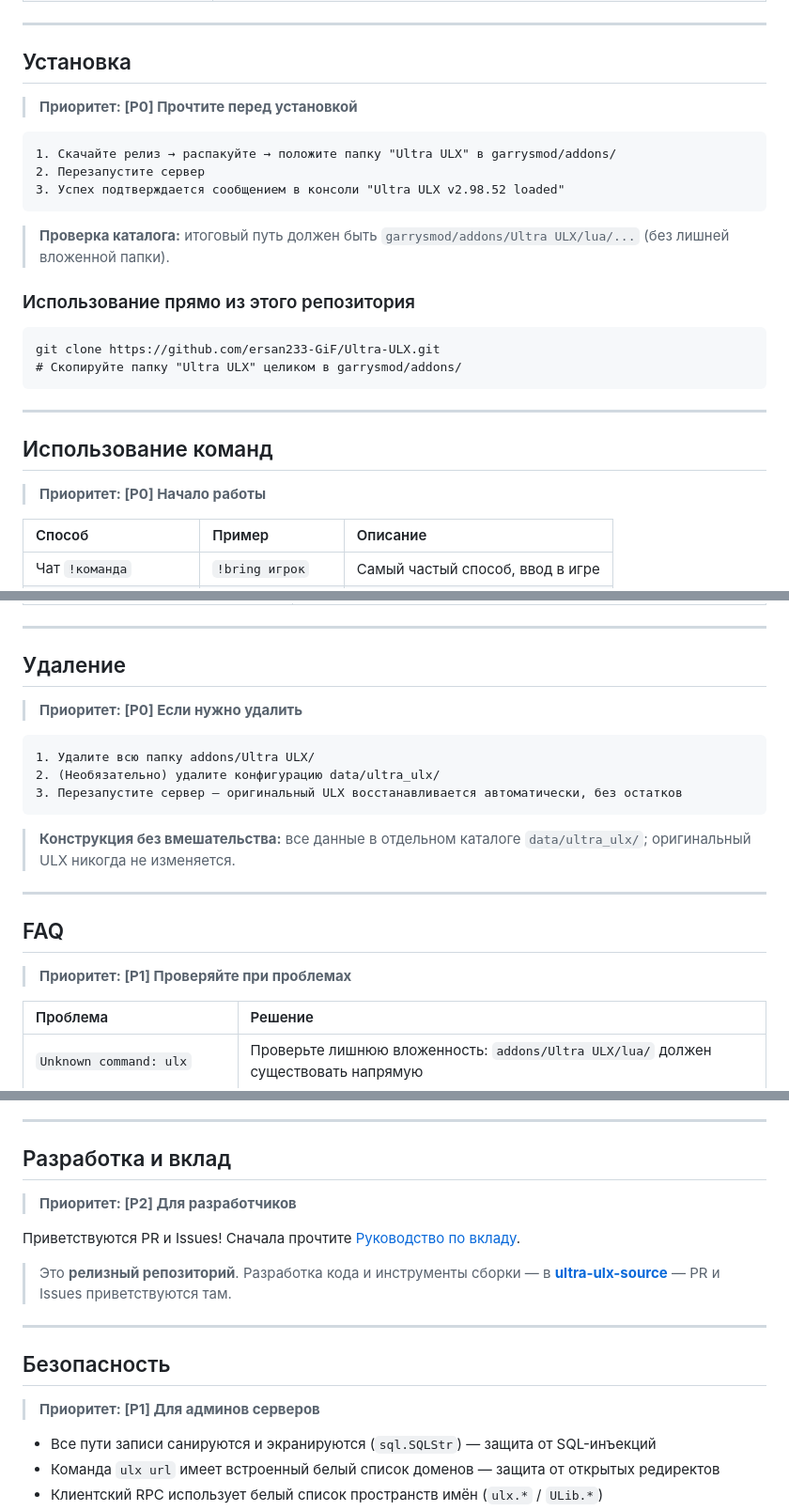
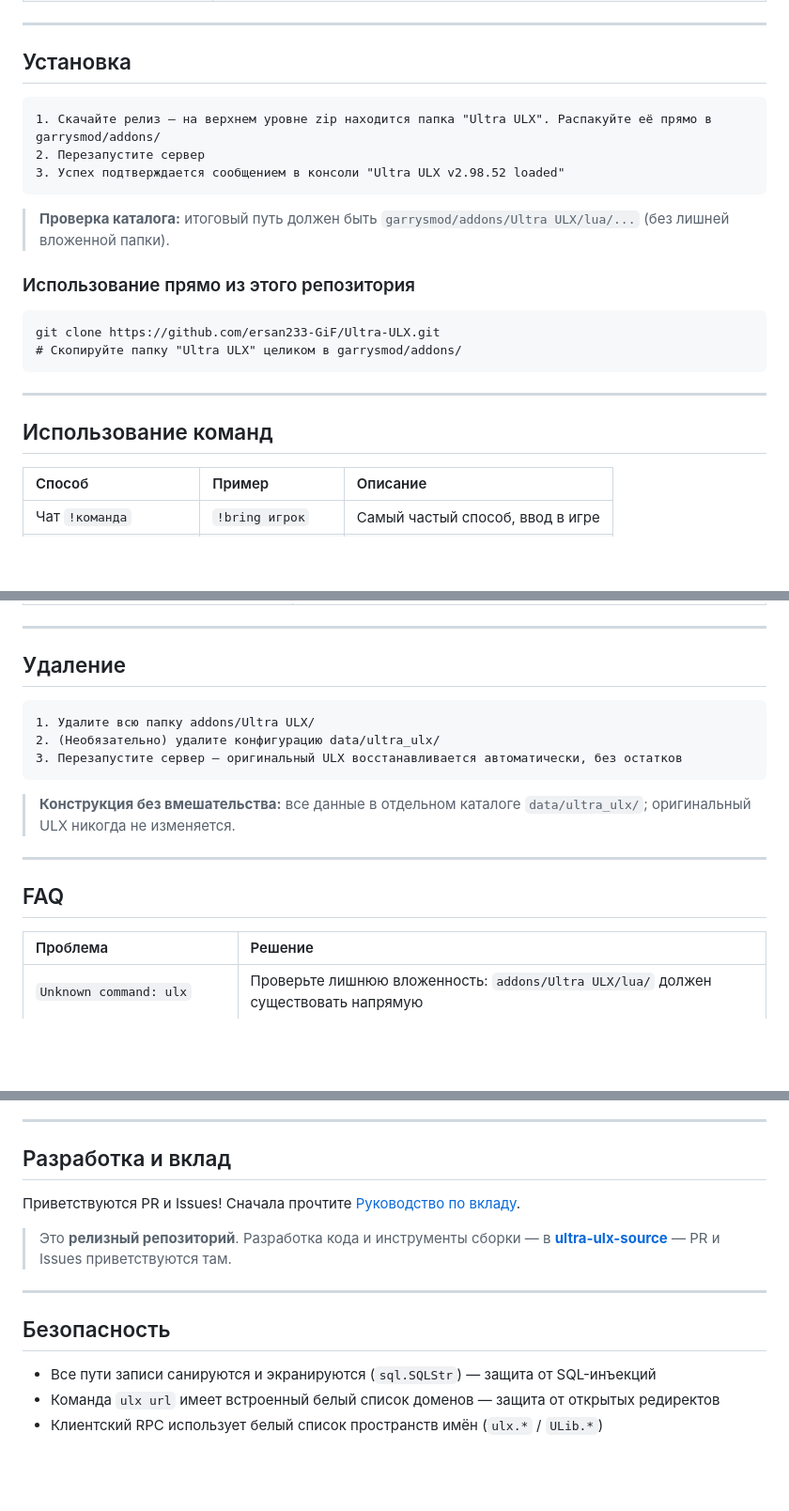
Before and after one commit to ersan233-GiF/Ultra-ULX, a Markdown page: docs/README.ru.md, 3 parts joined by grey strips. Shown at 94% size. GitHub-like rendering; blank space fills up the shorter version.

````diff
--- a/docs/README.ru.md
+++ b/docs/README.ru.md
@@ -86,10 +86,9 @@
 
 ## Установка
 
-> **Приоритет: [P0] Прочтите перед установкой**
 
 ```
-1. Скачайте релиз → распакуйте → положите папку "Ultra ULX" в garrysmod/addons/
+1. Скачайте релиз — на верхнем уровне zip находится папка "Ultra ULX". Распакуйте её прямо в garrysmod/addons/
 2. Перезапустите сервер
 3. Успех подтверждается сообщением в консоли "Ultra ULX v2.98.52 loaded"
 ```
@@ -107,7 +106,6 @@ git clone https://github.com/ersan233-GiF/Ultra-ULX.git
 
 ## Использование команд
 
-> **Приоритет: [P0] Начало работы**
 
 | Способ | Пример | Описание |
 |:----|:-----|:-----|
@@ -259,7 +255,6 @@ ulx removeuser ИмяИгрока                       ← удалить по
 
 ## Удаление
 
-> **Приоритет: [P0] Если нужно удалить**
 
 ```
 1. Удалите всю папку addons/Ultra ULX/
@@ -273,7 +268,6 @@ ulx removeuser ИмяИгрока                       ← удалить по
 
 ## FAQ
 
-> **Приоритет: [P1] Проверяйте при проблемах**
 
 | Проблема | Решение |
 |:----|:-----|
@@ -317,7 +311,6 @@ ulx removeuser ИмяИгрока                       ← удалить по
 
 ## Разработка и вклад
 
-> **Приоритет: [P2] Для разработчиков**
 
 Приветствуются PR и Issues! Сначала прочтите [Руководство по вкладу](.github/CONTRIBUTING.md).
 
@@ -327,7 +320,6 @@ ulx removeuser ИмяИгрока                       ← удалить по
 
 ## Безопасность
 
-> **Приоритет: [P1] Для админов серверов**
 
 - Все пути записи санируются и экранируются (`sql.SQLStr`) — защита от SQL-инъекций
 - Команда `ulx url` имеет встроенный белый список доменов — защита от открытых редиректов
````
Also changed, not shown: other parts of docs/README.ru.md (+0 -2 lines), docs/README.en.md (+1 -9 lines).
